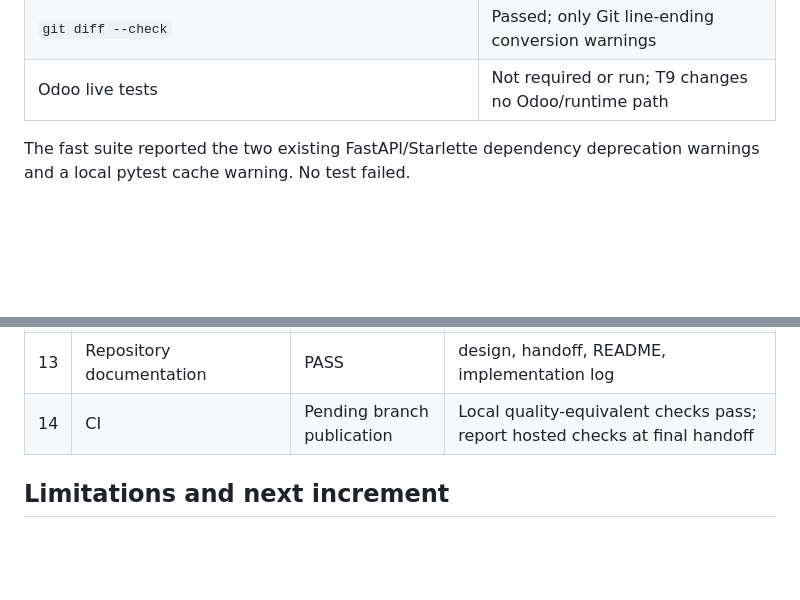
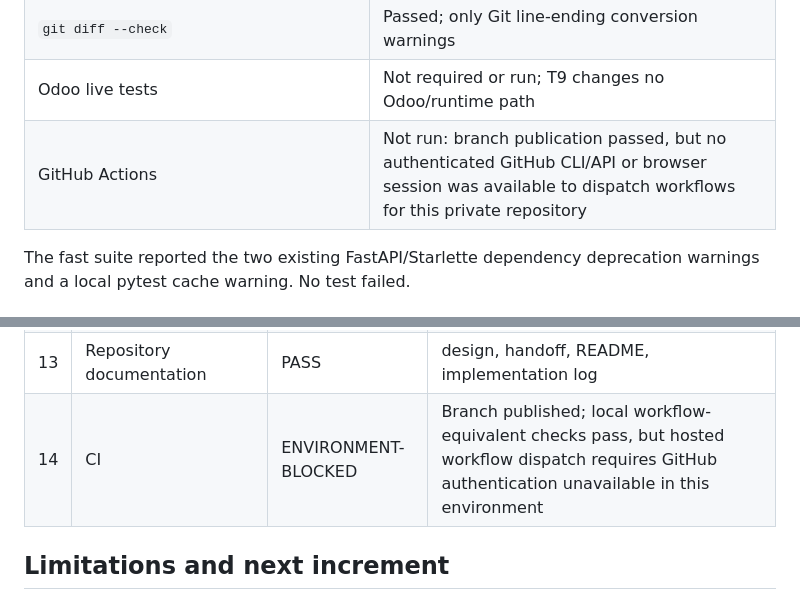
Before and after one commit to SafarErik/odoo-procurement-decision-support, a Markdown page: docs/T9_HANDOFF.md, 2 parts joined by grey strips. Drawn GitHub-style; blank space fills up the shorter version.

Commit message:
Record T9 hosted CI boundary

```diff
--- a/docs/T9_HANDOFF.md
+++ b/docs/T9_HANDOFF.md
@@ -114,6 +114,7 @@ project and CI baseline.
 | `podman compose --env-file .env -f infra/odoo/compose.yaml config --quiet` | Passed with project-local provider |
 | `git diff --check` | Passed; only Git line-ending conversion warnings |
 | Odoo live tests | Not required or run; T9 changes no Odoo/runtime path |
+| GitHub Actions | Not run: branch publication passed, but no authenticated GitHub CLI/API or browser session was available to dispatch workflows for this private repository |
 
 The fast suite reported the two existing FastAPI/Starlette dependency deprecation
 warnings and a local pytest cache warning. No test failed.
@@ -135,7 +136,7 @@ warnings and a local pytest cache warning. No test failed.
 | 11 | Explicit recommendation | PASS | GO at top of design and handoff |
 | 12 | Exact implementation contract | PASS | ten bounded rules in design document |
 | 13 | Repository documentation | PASS | design, handoff, README, implementation log |
-| 14 | CI | Pending branch publication | Local quality-equivalent checks pass; report hosted checks at final handoff |
+| 14 | CI | ENVIRONMENT-BLOCKED | Branch published; local workflow-equivalent checks pass, but hosted workflow dispatch requires GitHub authentication unavailable in this environment |
 
 ## Limitations and next increment
 
```
